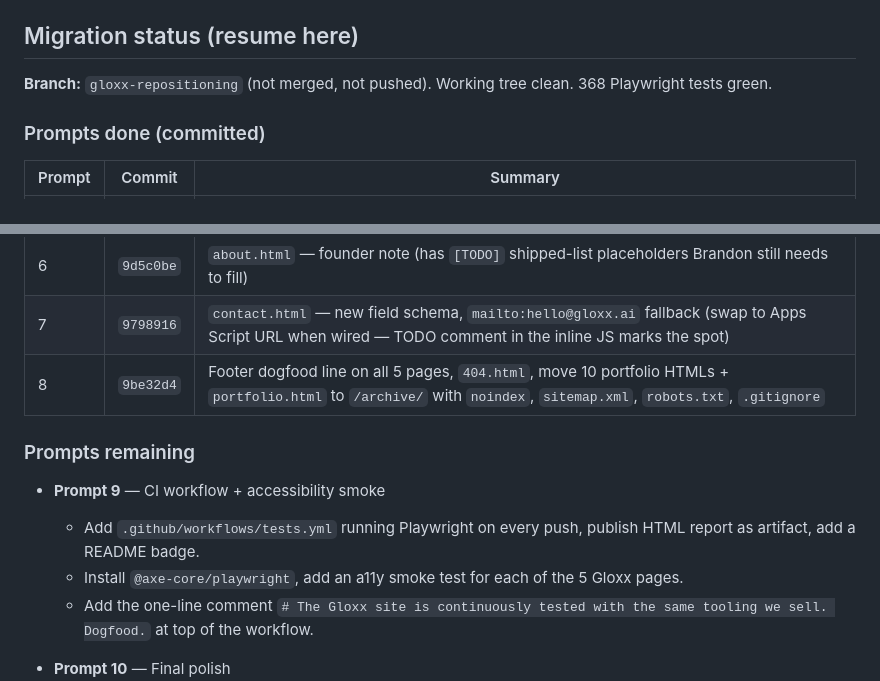
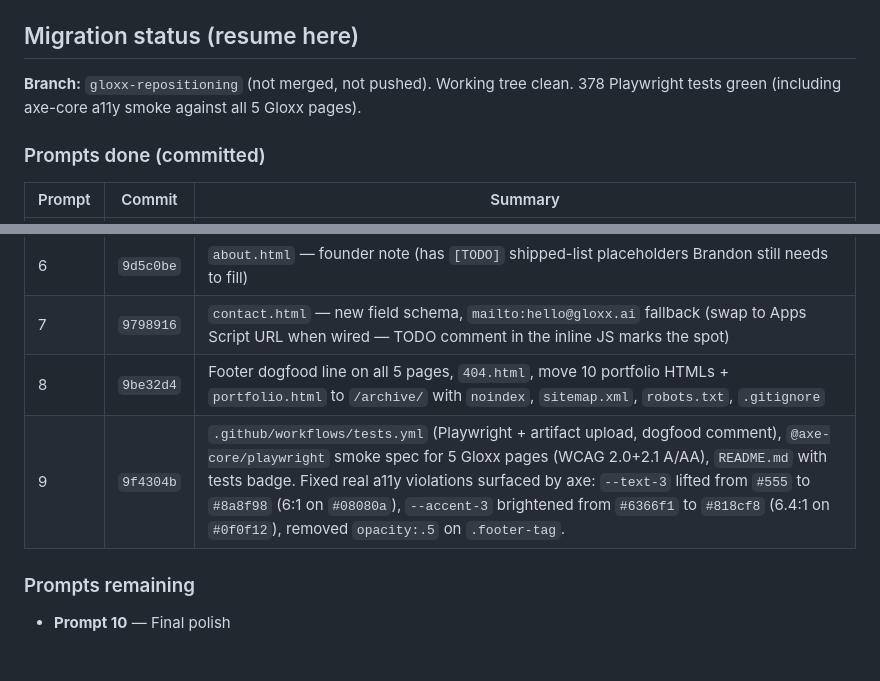
Before and after one commit to brandonjensengit/gloxx, a Markdown page: CLAUDE.md, 2 parts joined by grey strips. Drawn GitHub-style; blank space fills up the shorter version.

Commit message:
Document Prompt 9 in migration table
Co-Authored-By: Claude Opus 4.6 (1M context) <noreply@anthropic.com>

```diff
--- a/CLAUDE.md
+++ b/CLAUDE.md
@@ -8,7 +8,7 @@ Gloxx is an AI-augmented QA consultancy serving blockchain protocols and crypto-
 
 ## Migration status (resume here)
 
-**Branch:** `gloxx-repositioning` (not merged, not pushed). Working tree clean. 368 Playwright tests green.
+**Branch:** `gloxx-repositioning` (not merged, not pushed). Working tree clean. 378 Playwright tests green (including axe-core a11y smoke against all 5 Gloxx pages).
 
 ### Prompts done (committed)
 
@@ -21,13 +21,9 @@ Gloxx is an AI-augmented QA consultancy serving blockchain protocols and crypto-
 | 6 | `9d5c0be` | `about.html` — founder note (has `[TODO]` shipped-list placeholders Brandon still needs to fill) |
 | 7 | `9798916` | `contact.html` — new field schema, `mailto:hello@gloxx.ai` fallback (swap to Apps Script URL when wired — TODO comment in the inline JS marks the spot) |
 | 8 | `9be32d4` | Footer dogfood line on all 5 pages, `404.html`, move 10 portfolio HTMLs + `portfolio.html` to `/archive/` with `noindex`, `sitemap.xml`, `robots.txt`, `.gitignore` |
+| 9 | `9f4304b` | `.github/workflows/tests.yml` (Playwright + artifact upload, dogfood comment), `@axe-core/playwright` smoke spec for 5 Gloxx pages (WCAG 2.0+2.1 A/AA), `README.md` with tests badge. Fixed real a11y violations surfaced by axe: `--text-3` lifted from `#555` to `#8a8f98` (6:1 on `#08080a`), `--accent-3` brightened from `#6366f1` to `#818cf8` (6.4:1 on `#0f0f12`), removed `opacity:.5` on `.footer-tag`. |
 
 ### Prompts remaining
-
-- **Prompt 9** — CI workflow + accessibility smoke
-  - Add `.github/workflows/tests.yml` running Playwright on every push, publish HTML report as artifact, add a README badge.
-  - Install `@axe-core/playwright`, add an a11y smoke test for each of the 5 Gloxx pages.
-  - Add the one-line comment `# The Gloxx site is continuously tested with the same tooling we sell. Dogfood.` at top of the workflow.
 
 - **Prompt 10** — Final polish
   - Verify every internal link resolves.
```
